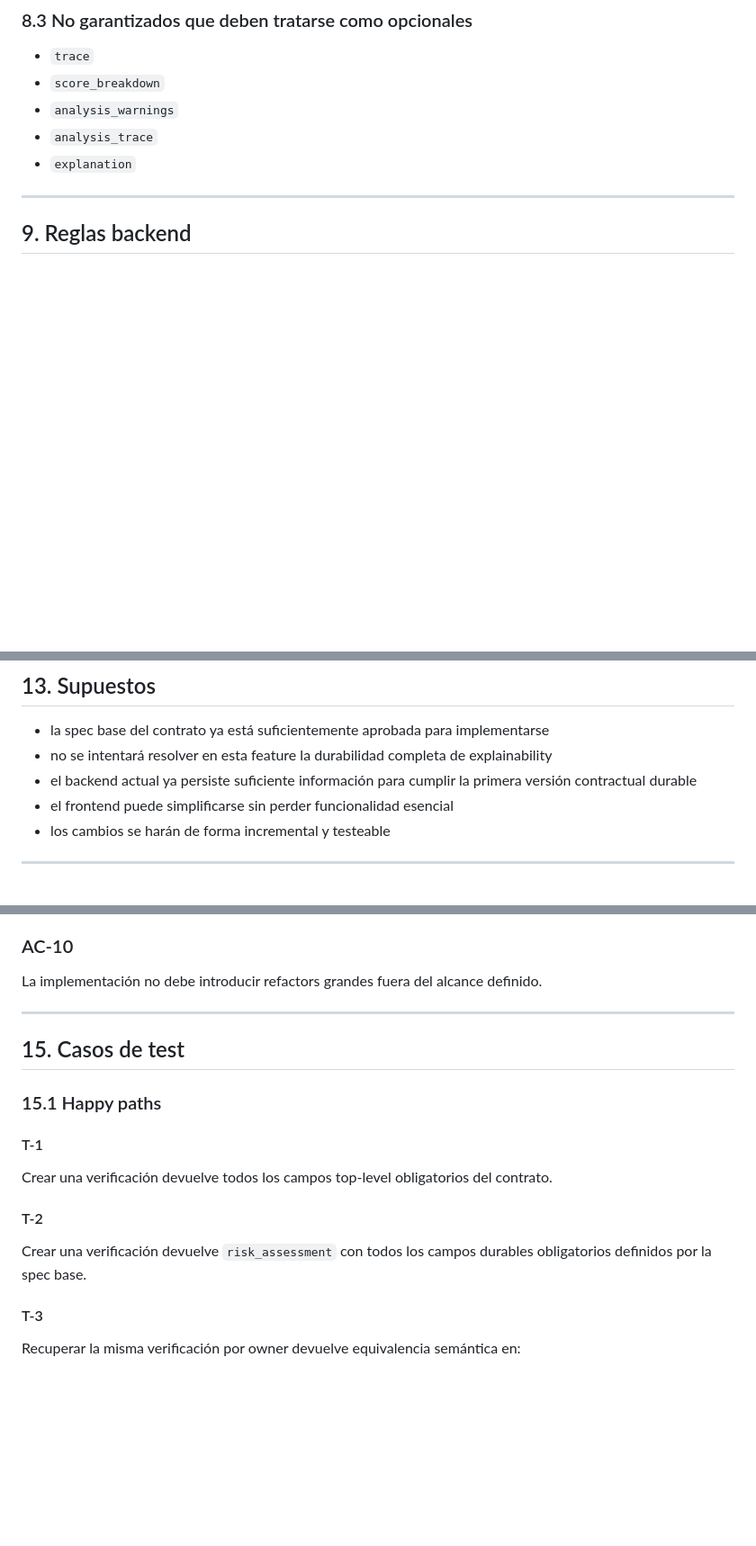
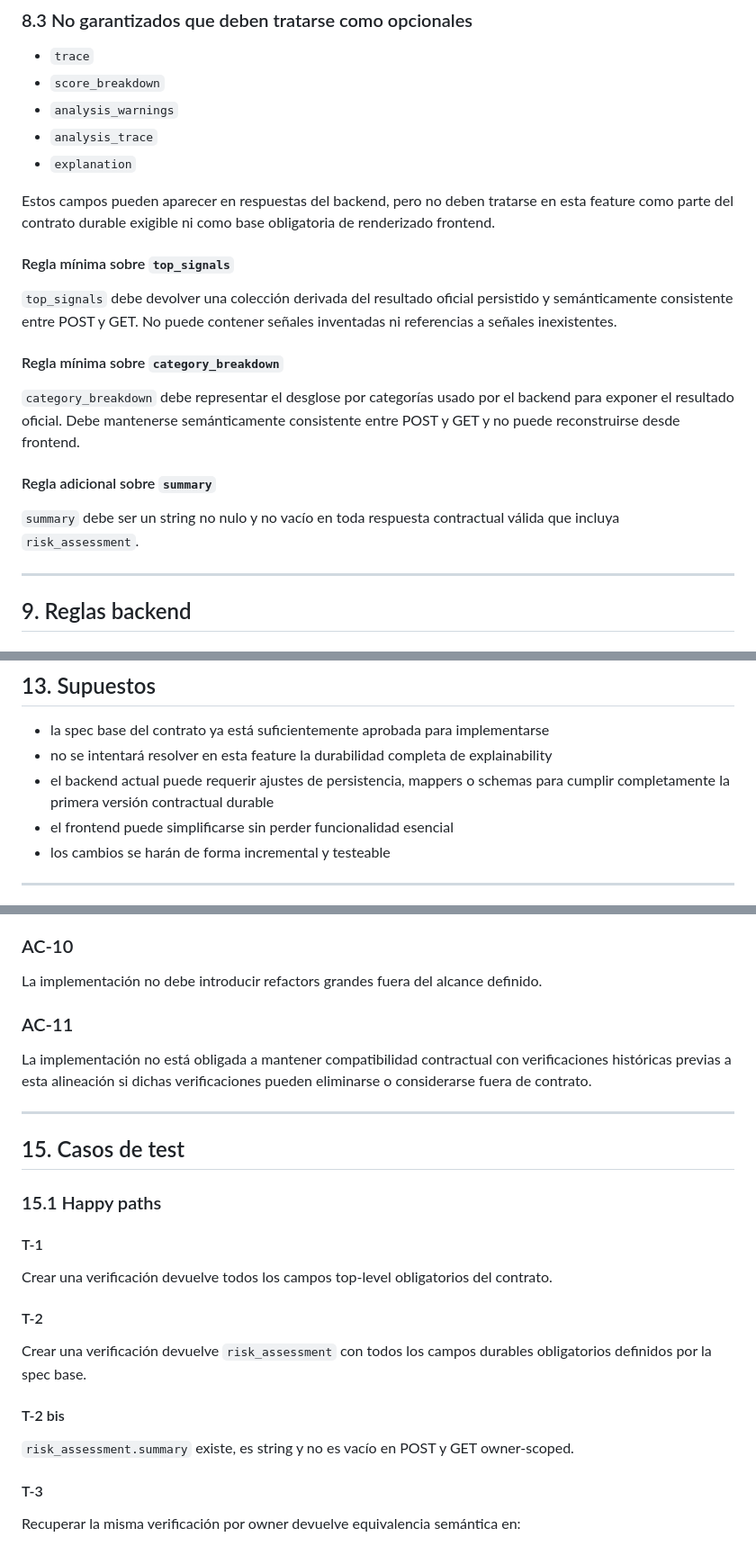
Before and after one commit to hbonavota/verifiko, a Markdown page: features/verification-result-contract-alignment/spec.md, 3 parts joined by grey strips. Shown at 90% size. Drawn GitHub-style; blank space fills up the shorter version.

```diff
--- a/features/verification-result-contract-alignment/spec.md
+++ b/features/verification-result-contract-alignment/spec.md
@@ -200,6 +212,22 @@ Esta feature debe verificar explícitamente que backend y frontend respetan como
 - `analysis_trace`
 - `explanation`
 
+Estos campos pueden aparecer en respuestas del backend, pero no deben tratarse en esta feature como parte del contrato durable exigible ni como base obligatoria de renderizado frontend.
+
+#### Regla mínima sobre `top_signals`
+
+`top_signals` debe devolver una colección derivada del resultado oficial persistido y semánticamente consistente entre POST y GET.
+No puede contener señales inventadas ni referencias a señales inexistentes.
+
+#### Regla mínima sobre `category_breakdown`
+
+`category_breakdown` debe representar el desglose por categorías usado por el backend para exponer el resultado oficial.
+Debe mantenerse semánticamente consistente entre POST y GET y no puede reconstruirse desde frontend.
+
+#### Regla adicional sobre `summary`
+
+`summary` debe ser un string no nulo y no vacío en toda respuesta contractual válida que incluya `risk_assessment`.
+
 ---
 
 ## 9. Reglas backend
@@ -300,7 +377,7 @@ según la spec base.
 
 - la spec base del contrato ya está suficientemente aprobada para implementarse
 - no se intentará resolver en esta feature la durabilidad completa de explainability
-- el backend actual ya persiste suficiente información para cumplir la primera versión contractual durable
+- el backend actual puede requerir ajustes de persistencia, mappers o schemas para cumplir completamente la primera versión contractual durable
 - el frontend puede simplificarse sin perder funcionalidad esencial
 - los cambios se harán de forma incremental y testeable
 
@@ -349,6 +426,9 @@ La suite de tests relevante debe validar explícitamente el contrato durable ent
 ### AC-10
 La implementación no debe introducir refactors grandes fuera del alcance definido.
 
+### AC-11
+La implementación no está obligada a mantener compatibilidad contractual con verificaciones históricas previas a esta alineación si dichas verificaciones pueden eliminarse o considerarse fuera de contrato.
+
 ---
 
 ## 15. Casos de test
@@ -360,6 +440,9 @@ Crear una verificación devuelve todos los campos top-level obligatorios del con
 
 #### T-2
 Crear una verificación devuelve `risk_assessment` con todos los campos durables obligatorios definidos por la spec base.
+
+#### T-2 bis
+`risk_assessment.summary` existe, es string y no es vacío en POST y GET owner-scoped.
 
 #### T-3
 Recuperar la misma verificación por owner devuelve equivalencia semántica en:
```
Also changed, not shown: other parts of features/verification-result-contract-alignment/spec.md (+78 -9 lines).
